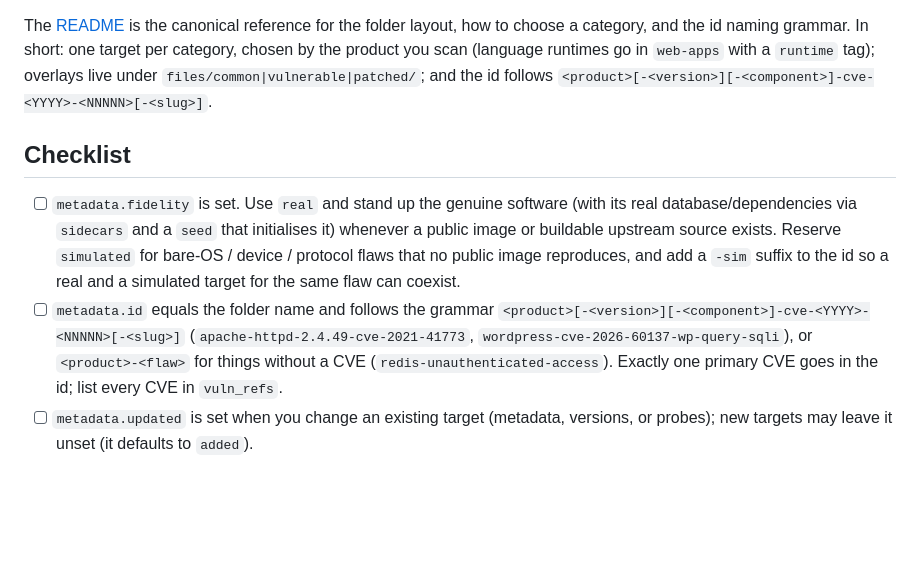
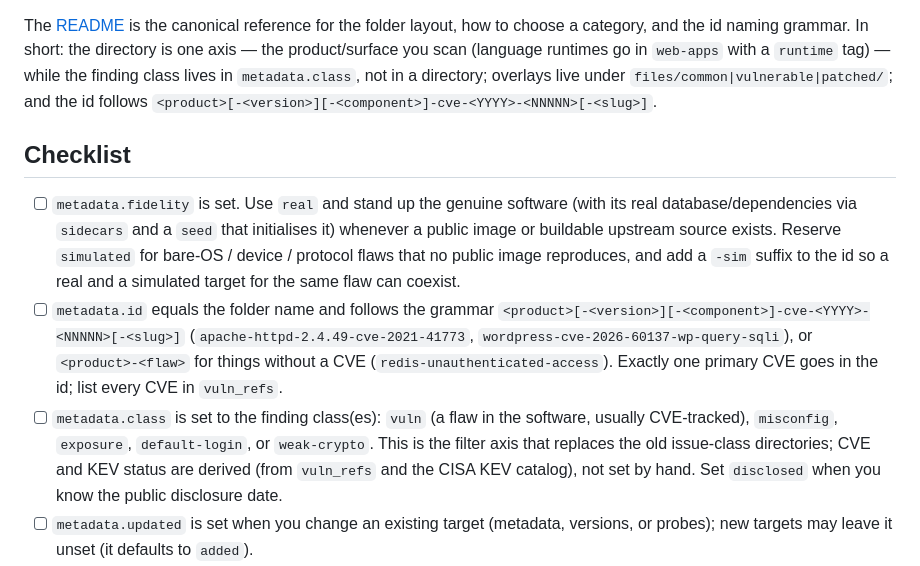
Before and after one commit to ruzfi/vulnsuite-templates, a Markdown page: CONTRIBUTING.md, the part around one of its changes. Drawn GitHub-style; blank space fills up the shorter version.

```diff
--- a/CONTRIBUTING.md
+++ b/CONTRIBUTING.md
@@ -6,10 +6,11 @@ files it needs. A good template reproduces a real vulnerability in a
 state, and proves each with an independent `verify` probe.
 
 The [README](README.md#layout) is the canonical reference for the folder layout,
-how to choose a category, and the id naming grammar. In short: one target per
-category, chosen by the product you scan (language runtimes go in `web-apps`
-with a `runtime` tag); overlays live under `files/common|vulnerable|patched/`;
-and the id follows `<product>[-<version>][-<component>]-cve-<YYYY>-<NNNNN>[-<slug>]`.
+how to choose a category, and the id naming grammar. In short: the directory is
+one axis — the product/surface you scan (language runtimes go in `web-apps` with
+a `runtime` tag) — while the finding class lives in `metadata.class`, not in a
+directory; overlays live under `files/common|vulnerable|patched/`; and the id
+follows `<product>[-<version>][-<component>]-cve-<YYYY>-<NNNNN>[-<slug>]`.
 
 ## Checklist
 
@@ -24,6 +25,12 @@ and the id follows `<product>[-<version>][-<component>]-cve-<YYYY>-<NNNNN>[-<slu
       (`apache-httpd-2.4.49-cve-2021-41773`, `wordpress-cve-2026-60137-wp-query-sqli`),
       or `<product>-<flaw>` for things without a CVE (`redis-unauthenticated-access`).
       Exactly one primary CVE goes in the id; list every CVE in `vuln_refs`.
+- [ ] `metadata.class` is set to the finding class(es): `vuln` (a flaw in the
+      software, usually CVE-tracked), `misconfig`, `exposure`, `default-login`,
+      or `weak-crypto`. This is the filter axis that replaces the old issue-class
+      directories; CVE and KEV status are derived (from `vuln_refs` and the CISA
+      KEV catalog), not set by hand. Set `disclosed` when you know the public
+      disclosure date.
 - [ ] `metadata.updated` is set when you change an existing target (metadata,
       versions, or probes); new targets may leave it unset (it defaults to `added`).
 - [ ] `base` is **pinned**: an image `digest`, a source `commit`, or a
```
Also changed, not shown: other parts of CONTRIBUTING.md (+2 -2 lines), README.md (+50 -14 lines), SKILL.md (+8 -4 lines).
